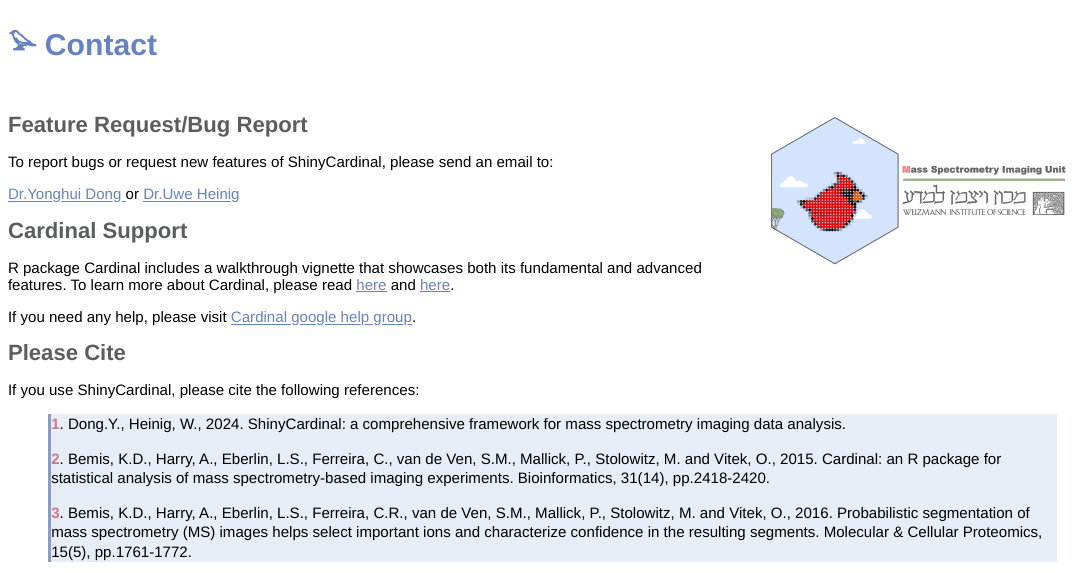
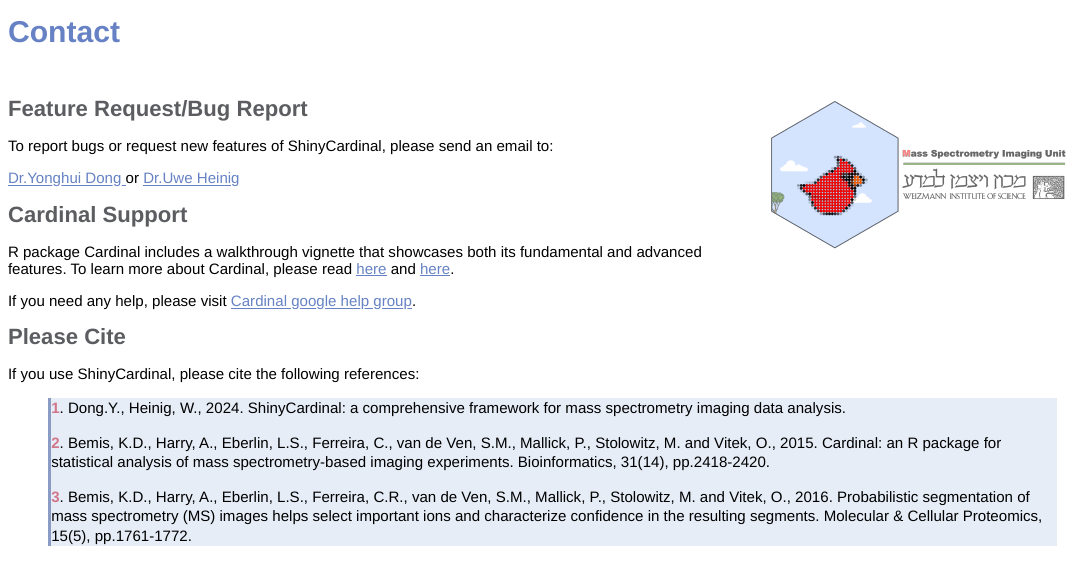
Before and after one commit to YonghuiDong/ShinyCardinal, an R Markdown document (inst/app/www/contact.Rmd): the page in a window 1100 px wide, from its top. The pictures show the output file inst/app/www/contact.html that the author committed with the source, opened offline.

Commit message:
update contact page: remove bird icon
It does not display well in windows

```diff
--- a/inst/app/www/contact.Rmd
+++ b/inst/app/www/contact.Rmd
@@ -6,7 +6,7 @@ output:
     css: custom.css
 ---
 
-<b><span style="color:#6682c4; font-size:30px;">𓅫 Contact </span></b>
+<b><span style="color:#6682c4; font-size:30px;"> Contact </span></b>
 
 <img src='img/logo.png' height="180" style = "float: right; margin: 20px;"/>
 
```
Also changed, not shown: inst/app/www/contact.html, inst/app/www/contact.md.
